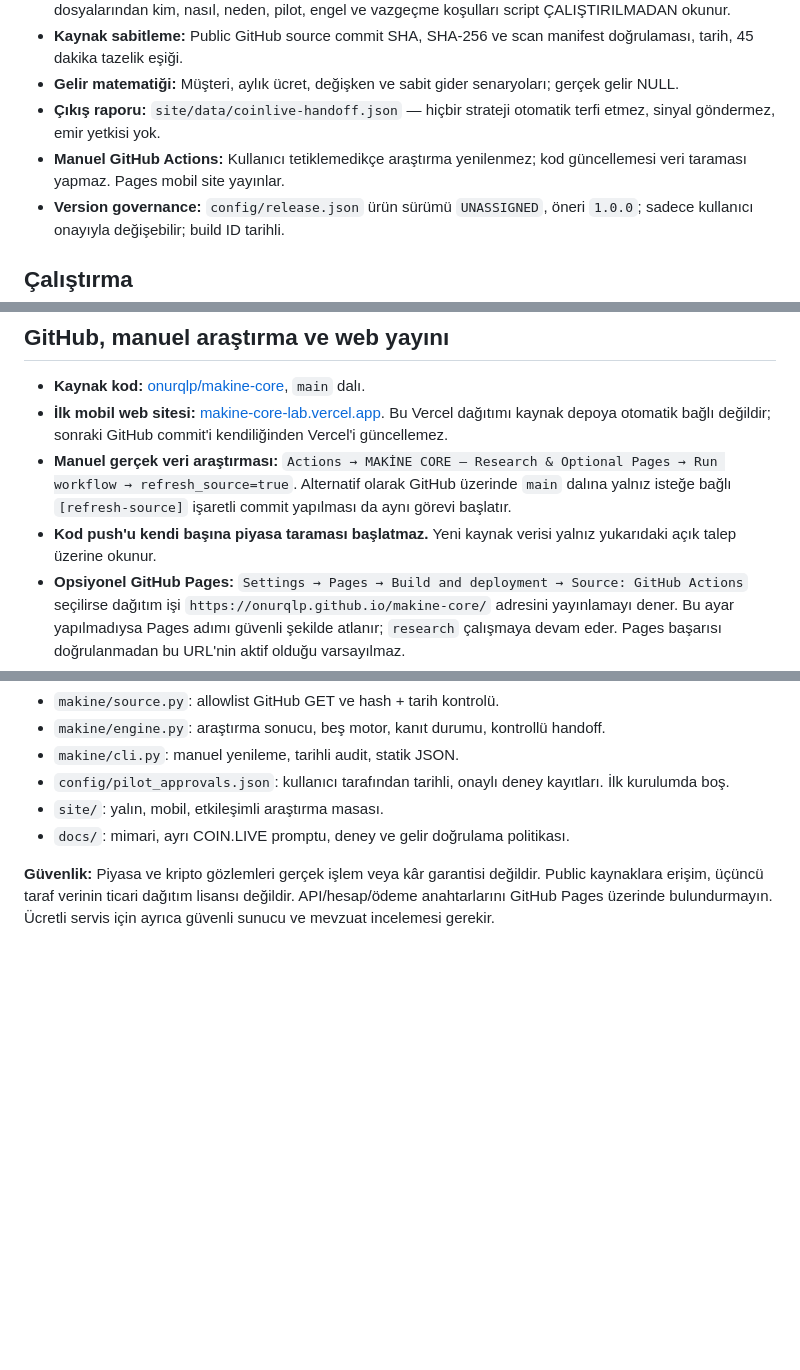
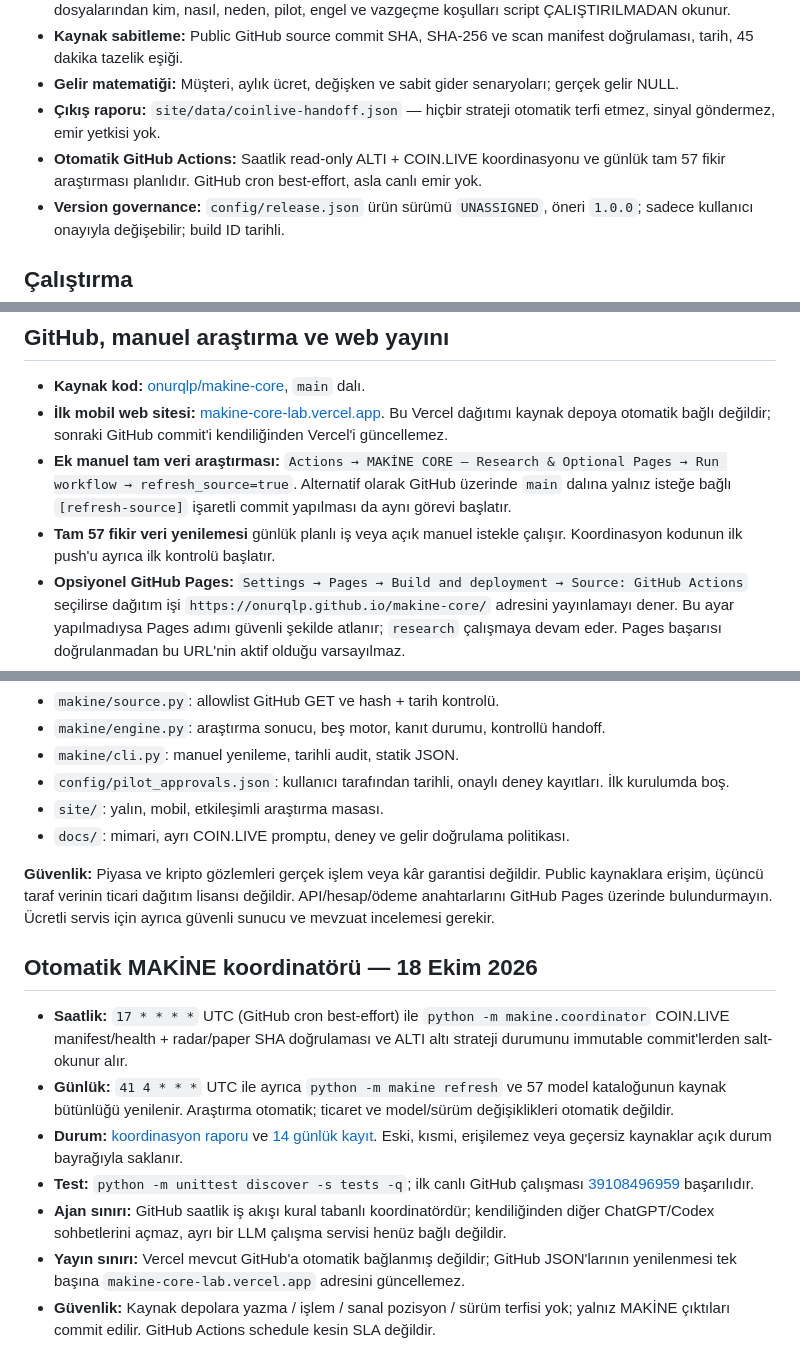
Before and after one commit to onurqlp/makine-core, a Markdown page: README.md, 3 parts joined by grey strips. GitHub-like rendering; blank space fills up the shorter version.

Commit message:
docs: align README.md with unattended read-only MAKINE research [skip ci]

```diff
--- a/README.md
+++ b/README.md
@@ -13,7 +13,7 @@ MAKİNE, COIN.LIVE PRO'nun yerine geçmez, kodunu değiştirmez, otomatik emir/s
 - **Kaynak sabitleme:** Public GitHub source commit SHA, SHA-256 ve scan manifest doğrulaması, tarih, 45 dakika tazelik eşiği.
 - **Gelir matematiği:** Müşteri, aylık ücret, değişken ve sabit gider senaryoları; gerçek gelir NULL.
 - **Çıkış raporu:** `site/data/coinlive-handoff.json` — hiçbir strateji otomatik terfi etmez, sinyal göndermez, emir yetkisi yok.
-- **Manuel GitHub Actions:** Kullanıcı tetiklemedikçe araştırma yenilenmez; kod güncellemesi veri taraması yapmaz. Pages mobil site yayınlar.
+- **Otomatik GitHub Actions:** Saatlik read-only ALTI + COIN.LIVE koordinasyonu ve günlük tam 57 fikir araştırması planlıdır. GitHub cron best-effort, asla canlı emir yok.
 - **Version governance:** `config/release.json` ürün sürümü `UNASSIGNED`, öneri `1.0.0`; sadece kullanıcı onayıyla değişebilir; build ID tarihli.
 
 ## Çalıştırma
@@ -32,8 +32,8 @@ Siteyi `http://localhost:8080` adresinden açın. Offline modda gerçek kaynak d
 
 - **Kaynak kod:** [onurqlp/makine-core](https://github.com/onurqlp/makine-core), `main` dalı.
 - **İlk mobil web sitesi:** [makine-core-lab.vercel.app](https://makine-core-lab.vercel.app/). Bu Vercel dağıtımı kaynak depoya otomatik bağlı değildir; sonraki GitHub commit'i kendiliğinden Vercel'i güncellemez.
-- **Manuel gerçek veri araştırması:** `Actions → MAKİNE CORE — Research & Optional Pages → Run workflow → refresh_source=true`. Alternatif olarak GitHub üzerinde `main` dalına yalnız isteğe bağlı `[refresh-source]` işaretli commit yapılması da aynı görevi başlatır.
-- **Kod push'u kendi başına piyasa taraması başlatmaz.** Yeni kaynak verisi yalnız yukarıdaki açık talep üzerine okunur.
+- **Ek manuel tam veri araştırması:** `Actions → MAKİNE CORE — Research & Optional Pages → Run workflow → refresh_source=true`. Alternatif olarak GitHub üzerinde `main` dalına yalnız isteğe bağlı `[refresh-source]` işaretli commit yapılması da aynı görevi başlatır.
+- **Tam 57 fikir veri yenilemesi** günlük planlı iş veya açık manuel istekle çalışır. Koordinasyon kodunun ilk push'u ayrıca ilk kontrolü başlatır.
 - **Opsiyonel GitHub Pages:** `Settings → Pages → Build and deployment → Source: GitHub Actions` seçilirse dağıtım işi `https://onurqlp.github.io/makine-core/` adresini yayınlamayı dener. Bu ayar yapılmadıysa Pages adımı güvenli şekilde atlanır; `research` çalışmaya devam eder. Pages başarısı doğrulanmadan bu URL'nin aktif olduğu varsayılmaz.
 - **Veri gecikmesi:** Kaynağın 45 dakika üzerindeki anlık verisi eski olarak işaretlenir. Kaynak taraması başarısızsa geçmiş veriler yeni gibi gösterilmez.
 
@@ -52,3 +52,14 @@ COIN.LIVE için planlanan değişiklikleri sadece [`docs/COINLIVE_GUNCELLEME_PRO
 - `docs/`: mimari, ayrı COIN.LIVE promptu, deney ve gelir doğrulama politikası.
 
 **Güvenlik:** Piyasa ve kripto gözlemleri gerçek işlem veya kâr garantisi değildir. Public kaynaklara erişim, üçüncü taraf verinin ticari dağıtım lisansı değildir. API/hesap/ödeme anahtarlarını GitHub Pages üzerinde bulundurmayın. Ücretli servis için ayrıca güvenli sunucu ve mevzuat incelemesi gerekir.
+
+
+## Otomatik MAKİNE koordinatörü — 18 Ekim 2026
+
+- **Saatlik:** `17 * * * *` UTC (GitHub cron best-effort) ile `python -m makine.coordinator` COIN.LIVE manifest/health + radar/paper SHA doğrulaması ve ALTI altı strateji durumunu immutable commit'lerden salt-okunur alır.
+- **Günlük:** `41 4 * * *` UTC ile ayrıca `python -m makine refresh` ve 57 model kataloğunun kaynak bütünlüğü yenilenir. Araştırma otomatik; ticaret ve model/sürüm değişiklikleri otomatik değildir.
+- **Durum:** [koordinasyon raporu](site/data/coordination.json) ve [14 günlük kayıt](data/coordination-history.json). Eski, kısmi, erişilemez veya geçersiz kaynaklar açık durum bayrağıyla saklanır.
+- **Test:** `python -m unittest discover -s tests -q`; ilk canlı GitHub çalışması [39108496959](https://github.com/onurqlp/makine-core/actions/runs/39108496959) başarılıdır.
+- **Ajan sınırı:** GitHub saatlik iş akışı kural tabanlı koordinatördür; kendiliğinden diğer ChatGPT/Codex sohbetlerini açmaz, ayrı bir LLM çalışma servisi henüz bağlı değildir.
+- **Yayın sınırı:** Vercel mevcut GitHub'a otomatik bağlanmış değildir; GitHub JSON'larının yenilenmesi tek başına `makine-core-lab.vercel.app` adresini güncellemez.
+- **Güvenlik:** Kaynak depolara yazma / işlem / sanal pozisyon / sürüm terfisi yok; yalnız MAKİNE çıktıları commit edilir. GitHub Actions schedule kesin SLA değildir.
```
